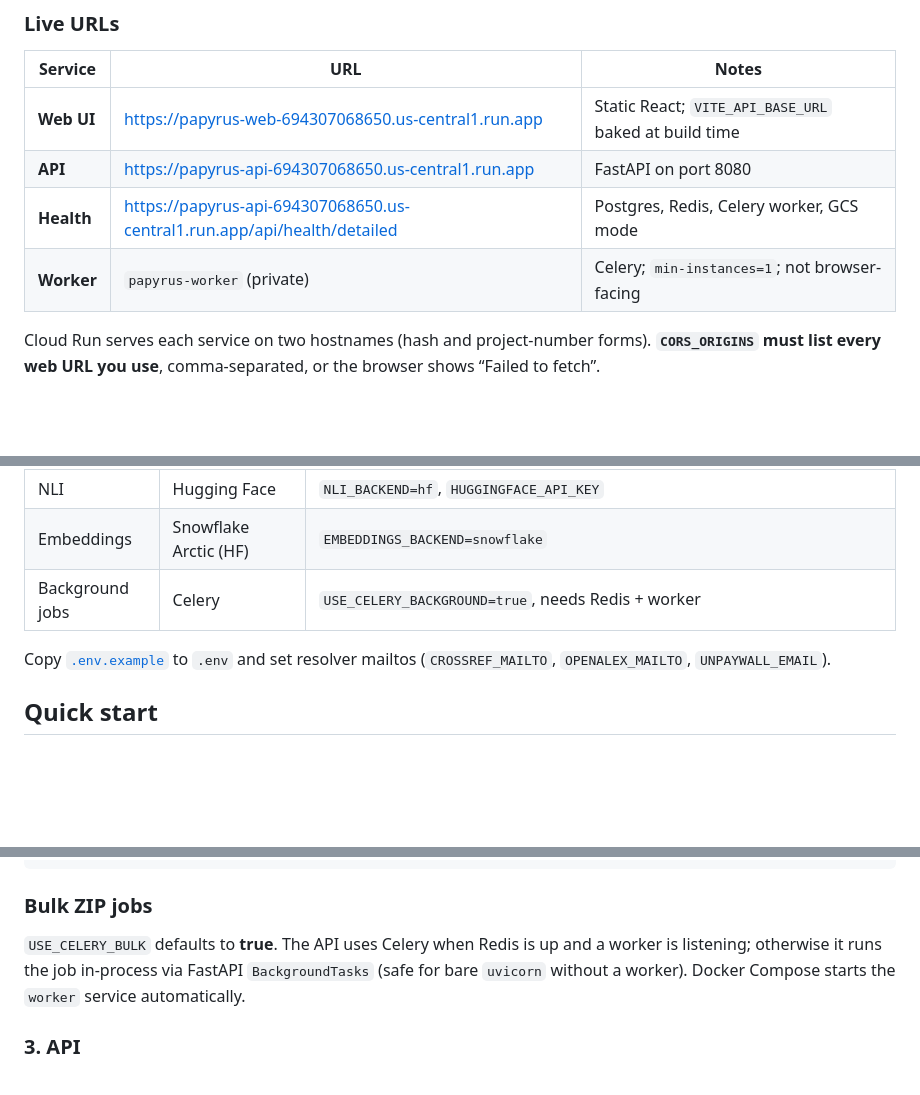
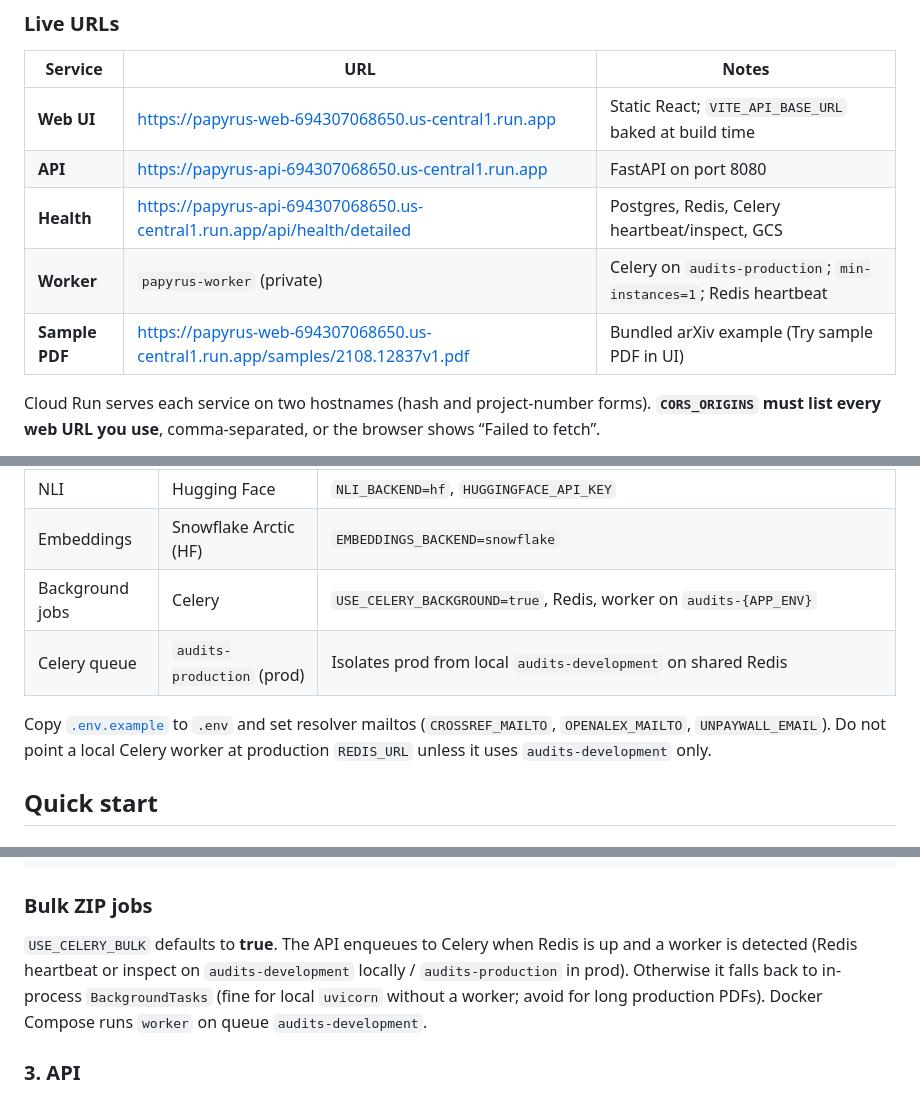
Before and after one commit to AryanSaxenaa/Papyrus, a Markdown page: README.md, 3 parts joined by grey strips. GitHub-like rendering; blank space fills up the shorter version.

```diff
--- a/README.md
+++ b/README.md
@@ -31,8 +43,9 @@ Papyrus does **not** detect AI authorship. It audits the reference layer.
 |---------|-----|--------|
 | **Web UI** | https://papyrus-web-694307068650.us-central1.run.app | Static React; `VITE_API_BASE_URL` baked at build time |
 | **API** | https://papyrus-api-694307068650.us-central1.run.app | FastAPI on port 8080 |
-| **Health** | https://papyrus-api-694307068650.us-central1.run.app/api/health/detailed | Postgres, Redis, Celery worker, GCS mode |
-| **Worker** | `papyrus-worker` (private) | Celery; `min-instances=1`; not browser-facing |
+| **Health** | https://papyrus-api-694307068650.us-central1.run.app/api/health/detailed | Postgres, Redis, Celery heartbeat/inspect, GCS |
+| **Worker** | `papyrus-worker` (private) | Celery on `audits-production`; `min-instances=1`; Redis heartbeat |
+| **Sample PDF** | https://papyrus-web-694307068650.us-central1.run.app/samples/2108.12837v1.pdf | Bundled arXiv example (Try sample PDF in UI) |
 
 Cloud Run serves each service on two hostnames (hash and project-number forms). **`CORS_ORIGINS` must list every web URL you use**, comma-separated, or the browser shows “Failed to fetch”.
 
@@ -73,9 +86,10 @@ Default stack (see [docs/configuration.md](docs/configuration.md) for full list)
 | Alt LLM host | OpenRouter only | `LLM_BACKEND=openrouter` — e.g. `openrouter/owl-alpha`, `OPENROUTER_FALLBACK_MODEL` (Nemotron); not used for DeepSeek-hosted models |
 | NLI | Hugging Face | `NLI_BACKEND=hf`, `HUGGINGFACE_API_KEY` |
 | Embeddings | Snowflake Arctic (HF) | `EMBEDDINGS_BACKEND=snowflake` |
-| Background jobs | Celery | `USE_CELERY_BACKGROUND=true`, needs Redis + worker |
+| Background jobs | Celery | `USE_CELERY_BACKGROUND=true`, Redis, worker on `audits-{APP_ENV}` |
+| Celery queue | `audits-production` (prod) | Isolates prod from local `audits-development` on shared Redis |
 
-Copy [`.env.example`](.env.example) to `.env` and set resolver mailtos (`CROSSREF_MAILTO`, `OPENALEX_MAILTO`, `UNPAYWALL_EMAIL`).
+Copy [`.env.example`](.env.example) to `.env` and set resolver mailtos (`CROSSREF_MAILTO`, `OPENALEX_MAILTO`, `UNPAYWALL_EMAIL`). Do not point a local Celery worker at production `REDIS_URL` unless it uses `audits-development` only.
 
 ## Quick start
 
@@ -108,7 +122,7 @@ docker compose --profile grobid up -d grobid
 
 ### Bulk ZIP jobs
 
-`USE_CELERY_BULK` defaults to **true**. The API uses Celery when Redis is up and a worker is listening; otherwise it runs the job in-process via FastAPI `BackgroundTasks` (safe for bare `uvicorn` without a worker). Docker Compose starts the `worker` service automatically.
+`USE_CELERY_BULK` defaults to **true**. The API enqueues to Celery when Redis is up and a worker is detected (Redis heartbeat or inspect on `audits-development` locally / `audits-production` in prod). Otherwise it falls back to in-process `BackgroundTasks` (fine for local `uvicorn` without a worker; avoid for long production PDFs). Docker Compose runs `worker` on queue `audits-development`.
 
 ### 3. API
 
```
Also changed, not shown: other parts of README.md (+30 -20 lines), docs/configuration.md (+1 -0 lines).
